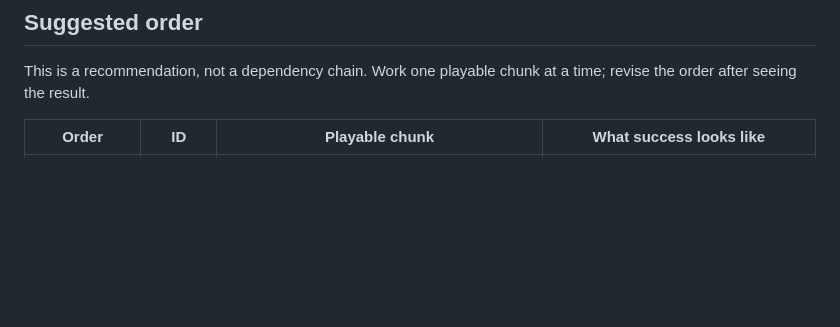
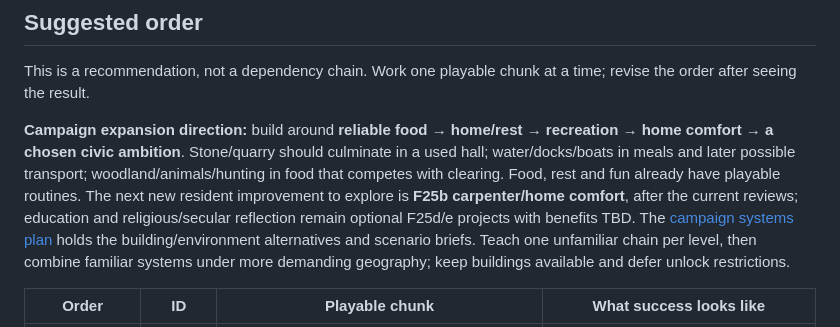
Before and after one commit to simonfl/inlanders, a Markdown page: docs/ROADMAP.md, the part around the change. GitHub-like rendering; blank space fills up the shorter version.

Commit message:
Clarify resident needs and campaign expansion priorities

```diff
--- a/docs/ROADMAP.md
+++ b/docs/ROADMAP.md
@@ -19,6 +19,8 @@ See [the comprehensive design review](DESIGN_REVIEW.md) for the complete buildin
 ## Suggested order
 
 This is a recommendation, not a dependency chain. Work one playable chunk at a time; revise the order after seeing the result.
+
+**Campaign expansion direction:** build around **reliable food → home/rest → recreation → home comfort → a chosen civic ambition**. Stone/quarry should culminate in a used hall; water/docks/boats in meals and later possible transport; woodland/animals/hunting in food that competes with clearing. Food, rest and fun already have playable routines. The next new resident improvement to explore is **F25b carpenter/home comfort**, after the current reviews; education and religious/secular reflection remain optional F25d/e projects with benefits TBD. The [campaign systems plan](CAMPAIGN_SYSTEMS.md) holds the building/environment alternatives and scenario briefs. Teach one unfamiliar chain per level, then combine familiar systems under more demanding geography; keep buildings available and defer unlock restrictions.
 
 | Order | ID | Playable chunk | What success looks like |
 | --- | --- | --- | --- |
```
Also changed, not shown: docs/CAMPAIGN_SYSTEMS.md (+2 -2 lines).
